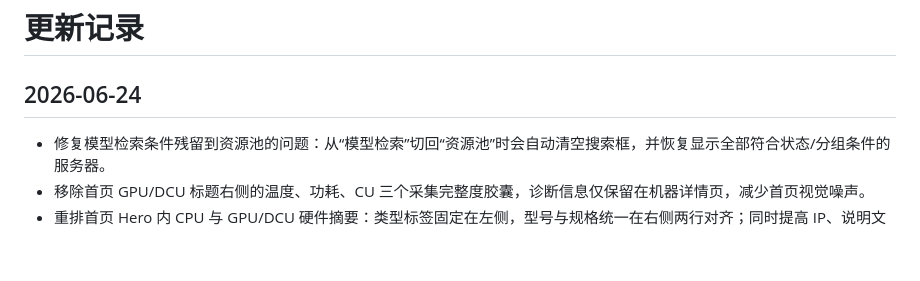
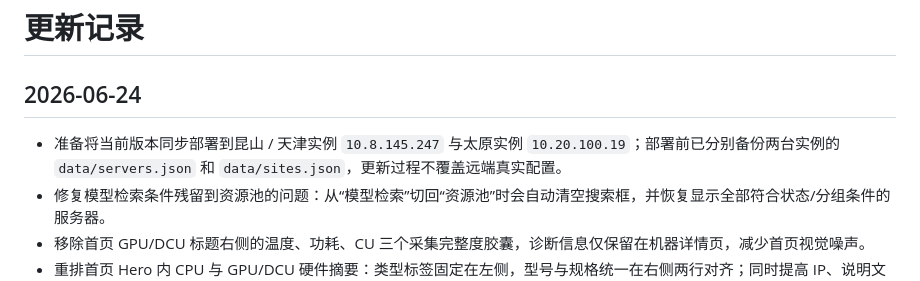
Before and after one commit to mantuoluozk/gpu-dcu-monitor, a Markdown page: CHANGELOG.md, the part around the change. Drawn GitHub-style; blank space fills up the shorter version.

Commit message:
Record dual-site deployment

```diff
--- a/CHANGELOG.md
+++ b/CHANGELOG.md
@@ -2,6 +2,7 @@
 
 ## 2026-06-24
 
+- 准备将当前版本同步部署到昆山 / 天津实例 `10.8.145.247` 与太原实例 `10.20.100.19`；部署前已分别备份两台实例的 `data/servers.json` 和 `data/sites.json`，更新过程不覆盖远端真实配置。
 - 修复模型检索条件残留到资源池的问题：从“模型检索”切回“资源池”时会自动清空搜索框，并恢复显示全部符合状态/分组条件的服务器。
 - 移除首页 GPU/DCU 标题右侧的温度、功耗、CU 三个采集完整度胶囊，诊断信息仅保留在机器详情页，减少首页视觉噪声。
 - 重排首页 Hero 内 CPU 与 GPU/DCU 硬件摘要：类型标签固定在左侧，型号与规格统一在右侧两行对齐；同时提高 IP、说明文字、快速指标、设备格和资产底栏的字号、字重与颜色对比度。
```
